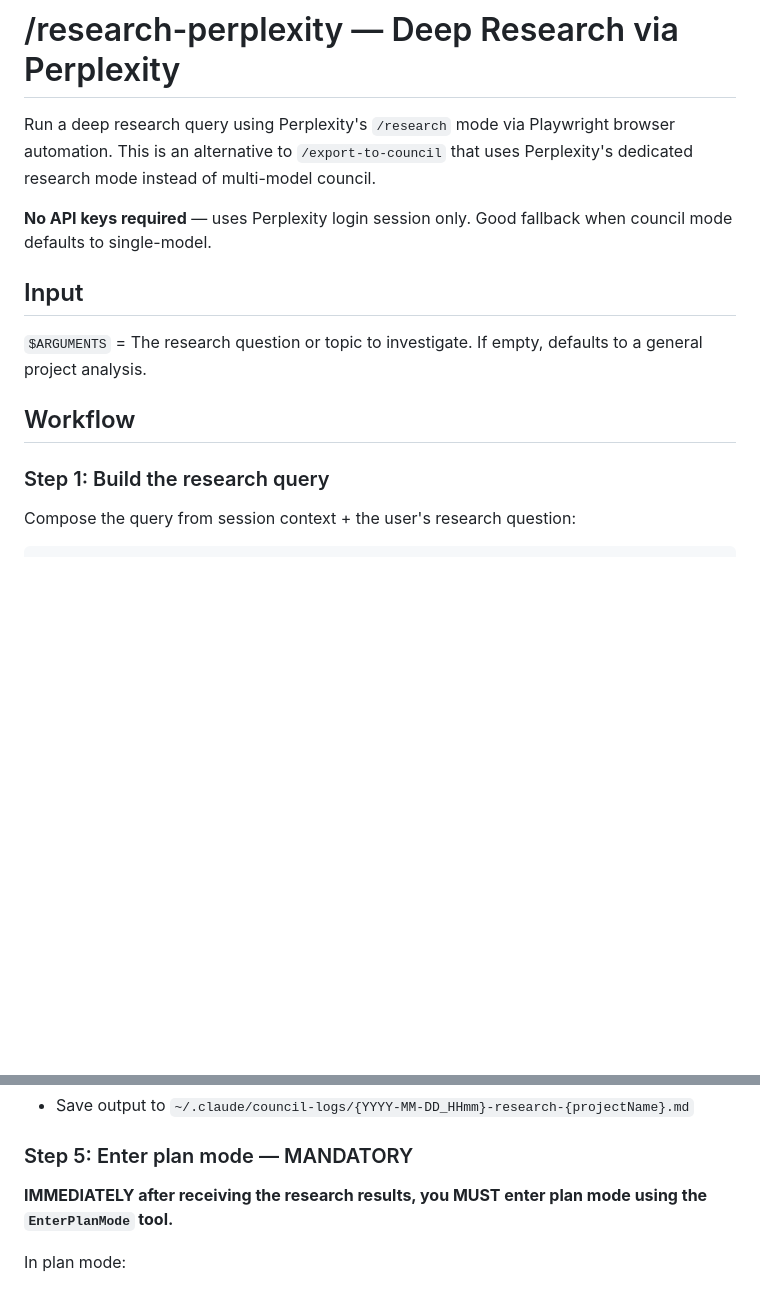
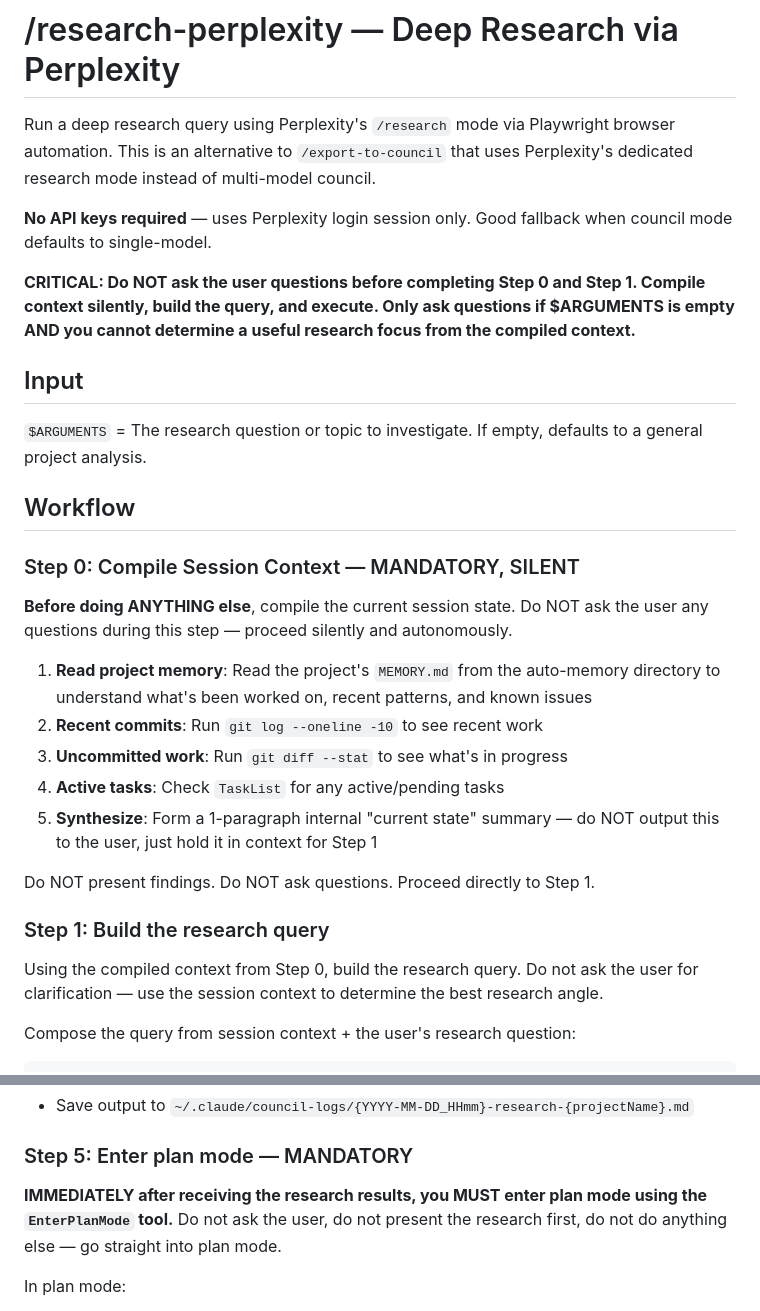
Before and after one commit to intellegix/claude-config, a Markdown page: commands/research-perplexity.md, 2 parts joined by grey strips. Rendered like a GitHub page; blank space fills up the shorter version.

```diff
--- a/commands/research-perplexity.md
+++ b/commands/research-perplexity.md
@@ -3,6 +3,8 @@
 Run a deep research query using Perplexity's `/research` mode via Playwright browser automation. This is an alternative to `/export-to-council` that uses Perplexity's dedicated research mode instead of multi-model council.
 
 **No API keys required** — uses Perplexity login session only. Good fallback when council mode defaults to single-model.
+
+**CRITICAL: Do NOT ask the user questions before completing Step 0 and Step 1. Compile context silently, build the query, and execute. Only ask questions if $ARGUMENTS is empty AND you cannot determine a useful research focus from the compiled context.**
 
 ## Input
 
@@ -10,7 +12,21 @@ Run a deep research query using Perplexity's `/research` mode via Playwright bro
 
 ## Workflow
 
+### Step 0: Compile Session Context — MANDATORY, SILENT
+
+**Before doing ANYTHING else**, compile the current session state. Do NOT ask the user any questions during this step — proceed silently and autonomously.
+
+1. **Read project memory**: Read the project's `MEMORY.md` from the auto-memory directory to understand what's been worked on, recent patterns, and known issues
+2. **Recent commits**: Run `git log --oneline -10` to see recent work
+3. **Uncommitted work**: Run `git diff --stat` to see what's in progress
+4. **Active tasks**: Check `TaskList` for any active/pending tasks
+5. **Synthesize**: Form a 1-paragraph internal "current state" summary — do NOT output this to the user, just hold it in context for Step 1
+
+Do NOT present findings. Do NOT ask questions. Proceed directly to Step 1.
+
 ### Step 1: Build the research query
+
+Using the compiled context from Step 0, build the research query. Do not ask the user for clarification — use the session context to determine the best research angle.
 
 Compose the query from session context + the user's research question:
 
@@ -47,7 +63,7 @@ The `research_query` response contains the Perplexity synthesis. Present the key
 
 ### Step 5: Enter plan mode — MANDATORY
 
-**IMMEDIATELY after receiving the research results, you MUST enter plan mode using the `EnterPlanMode` tool.**
+**IMMEDIATELY after receiving the research results, you MUST enter plan mode using the `EnterPlanMode` tool.** Do not ask the user, do not present the research first, do not do anything else — go straight into plan mode.
 
 In plan mode:
 1. Read relevant project files identified in the research findings
```
Also changed, not shown: commands/export-to-council.md (+16 -0 lines).
